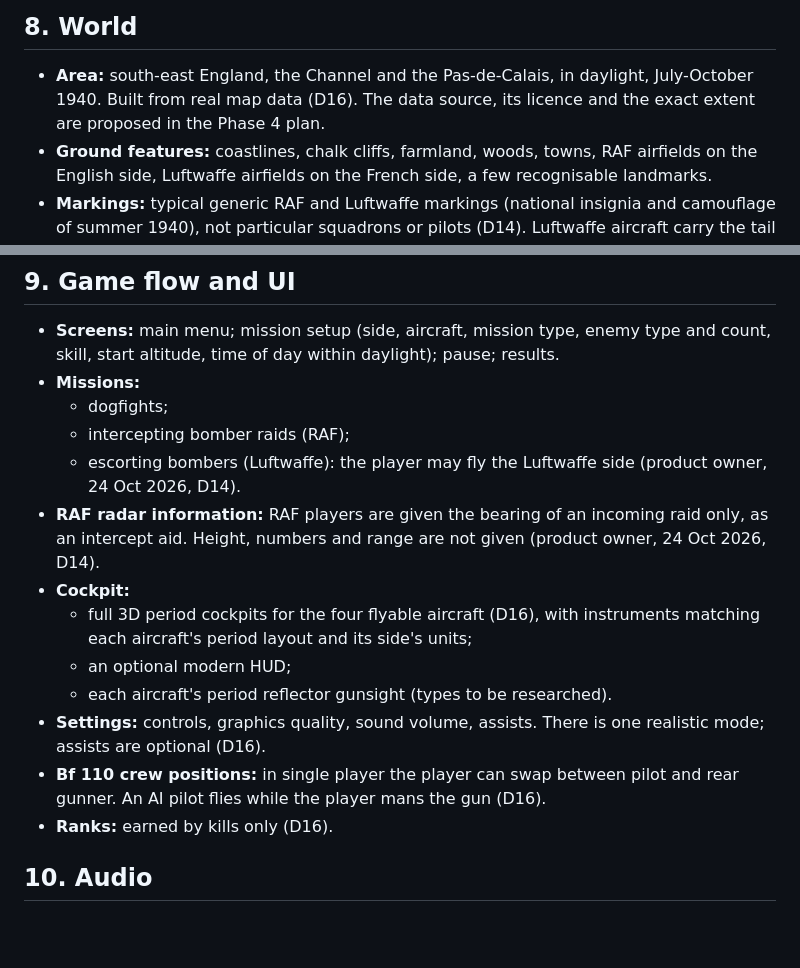
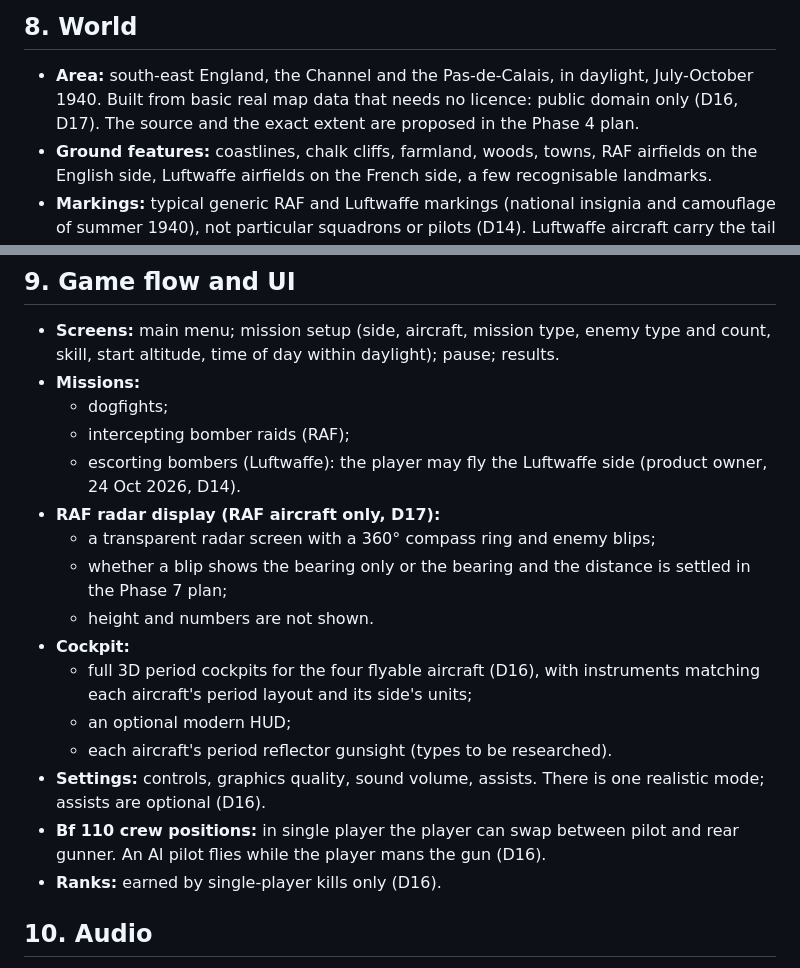
Before and after one commit to mdayv261/WW2-BattleOfBritain, a Markdown page: docs/GAME_SPEC.md, 2 parts joined by grey strips. GitHub-like rendering; blank space fills up the shorter version.

```diff
--- a/docs/GAME_SPEC.md
+++ b/docs/GAME_SPEC.md
@@ -157,8 +157,8 @@ Every deviation from a historical or published figure is flagged to the product
 
 ## 8. World
 - **Area:** south-east England, the Channel and the Pas-de-Calais, in daylight, July-October 1940.
-  Built from real map data (D16). The data source, its licence and the exact extent are proposed in the Phase 4
-  plan.
+  Built from basic real map data that needs no licence: public domain only (D16, D17). The source and the exact
+  extent are proposed in the Phase 4 plan.
 - **Ground features:** coastlines, chalk cliffs, farmland, woods, towns, RAF airfields on the
   English side, Luftwaffe airfields on the French side, a few recognisable landmarks.
 - **Markings:** typical generic RAF and Luftwaffe markings (national insignia and camouflage of summer 1940),
@@ -173,8 +173,10 @@ Every deviation from a historical or published figure is flagged to the product
   - dogfights;
   - intercepting bomber raids (RAF);
   - escorting bombers (Luftwaffe): the player may fly the Luftwaffe side (product owner, 24 Oct 2026, D14).
-- **RAF radar information:** RAF players are given the bearing of an incoming raid only, as an intercept aid.
-  Height, numbers and range are not given (product owner, 24 Oct 2026, D14).
+- **RAF radar display (RAF aircraft only, D17):**
+  - a transparent radar screen with a 360° compass ring and enemy blips;
+  - whether a blip shows the bearing only or the bearing and the distance is settled in the Phase 7 plan;
+  - height and numbers are not shown.
 - **Cockpit:**
   - full 3D period cockpits for the four flyable aircraft (D16), with instruments matching each aircraft's period
     layout and its side's units;
@@ -184,7 +186,7 @@ Every deviation from a historical or published figure is flagged to the product
   optional (D16).
 - **Bf 110 crew positions:** in single player the player can swap between pilot and rear gunner. An AI pilot flies
   while the player mans the gun (D16).
-- **Ranks:** earned by kills only (D16).
+- **Ranks:** earned by single-player kills only (D16).
 
 ## 10. Audio
 - Web Audio API.
```
Also changed, not shown: docs/DECISIONS.md (+15 -2 lines), docs/PROGRESS.md (+7 -4 lines).
